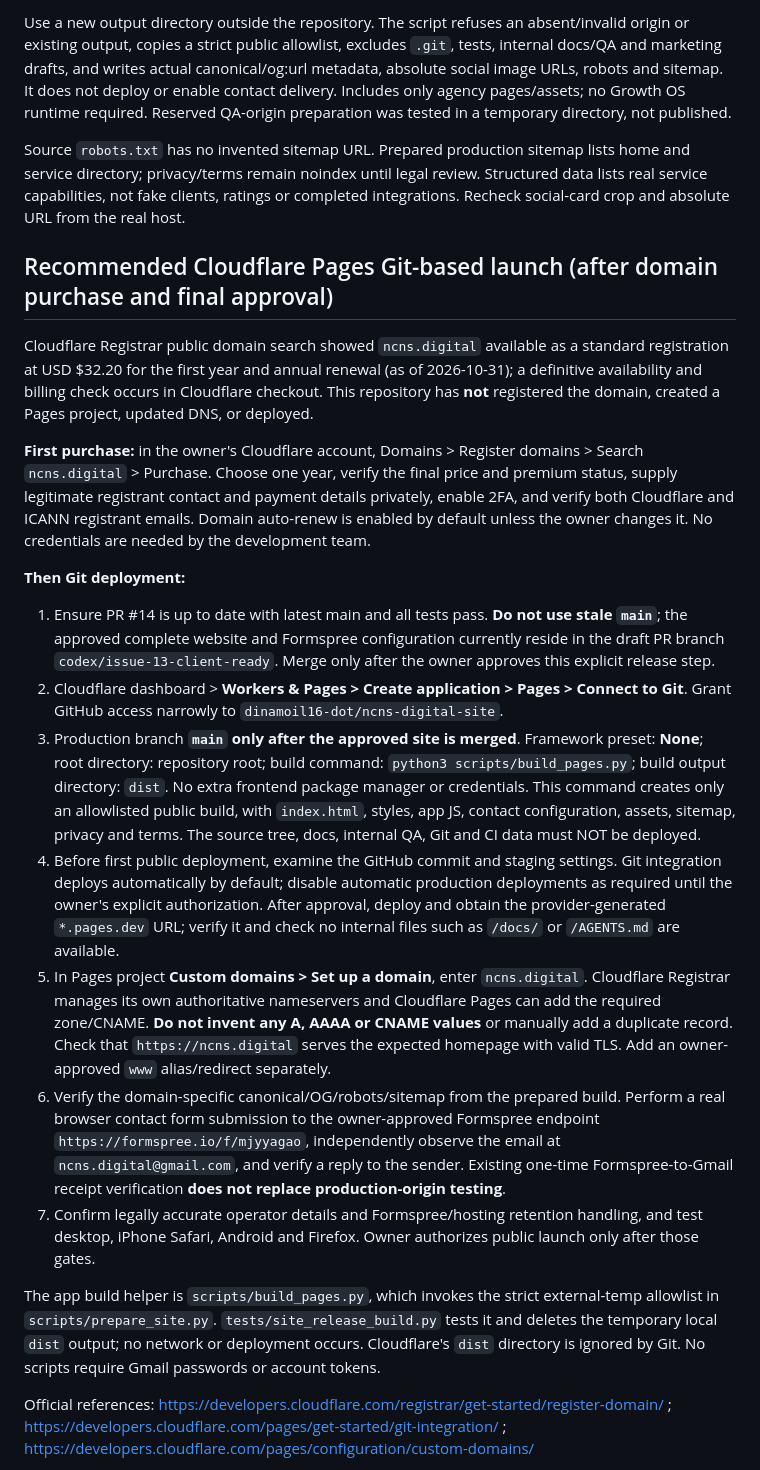
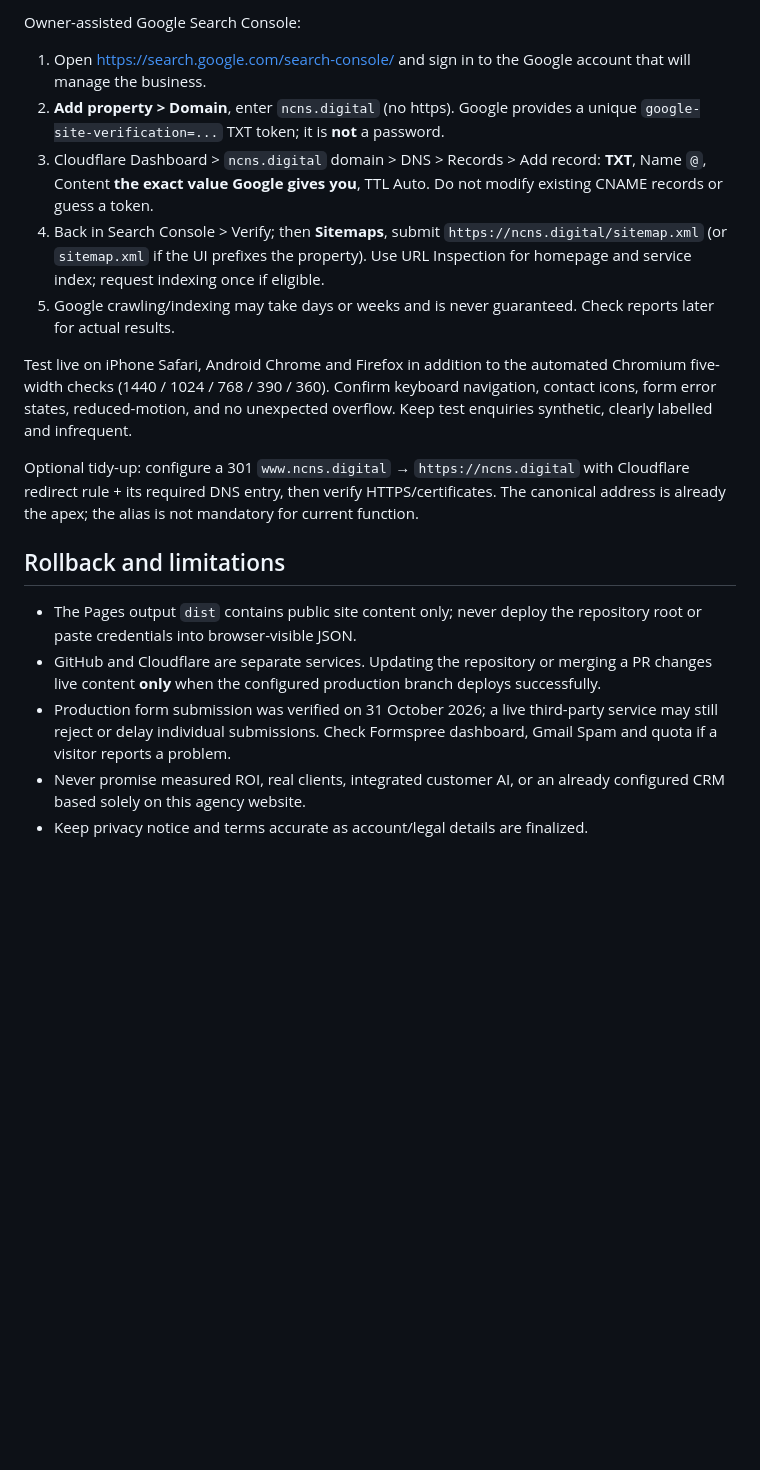
Before and after one commit to dinamoil16-dot/ncns-digital-site, a Markdown page: docs/launch/deployment.md, the part around one of its changes. GitHub-like rendering; blank space fills up the shorter version.

```diff
--- a/docs/launch/deployment.md
+++ b/docs/launch/deployment.md
@@ -27,24 +38,19 @@ python3 scripts/prepare_site.py --output /tmp/ncns-reviewed-static
 
-Use a new output directory outside the repository. The script refuses an absent/invalid origin or existing output, copies a strict public allowlist, excludes `.git`, tests, internal docs/QA and marketing drafts, and writes actual canonical/og:url metadata, absolute social image URLs, robots and sitemap. It does not deploy or enable contact delivery. Includes only agency pages/assets; no Growth OS runtime required. Reserved QA-origin preparation was tested in a temporary directory, not published.
+Owner-assisted Google Search Console:
+1. Open https://search.google.com/search-console/ and sign in to the Google account that will manage the business.
+2. **Add property > Domain**, enter `ncns.digital` (no https). Google provides a unique `google-site-verification=...` TXT token; it is **not** a password.
+3. Cloudflare Dashboard > `ncns.digital` domain > DNS > Records > Add record: **TXT**, Name `@`, Content **the exact value Google gives you**, TTL Auto. Do not modify existing CNAME records or guess a token.
+4. Back in Search Console > Verify; then **Sitemaps**, submit `https://ncns.digital/sitemap.xml` (or `sitemap.xml` if the UI prefixes the property). Use URL Inspection for homepage and service index; request indexing once if eligible.
+5. Google crawling/indexing may take days or weeks and is never guaranteed. Check reports later for actual results.
 
-Source `robots.txt` has no invented sitemap URL. Prepared production sitemap lists home and service directory; privacy/terms remain noindex until legal review. Structured data lists real service capabilities, not fake clients, ratings or completed integrations. Recheck social-card crop and absolute URL from the real host.
+Test live on iPhone Safari, Android Chrome and Firefox in addition to the automated Chromium five-width checks (1440 / 1024 / 768 / 390 / 360). Confirm keyboard navigation, contact icons, form error states, reduced-motion, and no unexpected overflow. Keep test enquiries synthetic, clearly labelled and infrequent.
 
-## Recommended Cloudflare Pages Git-based launch (after domain purchase and final approval)
+Optional tidy-up: configure a 301 `www.ncns.digital` → `https://ncns.digital` with Cloudflare redirect rule + its required DNS entry, then verify HTTPS/certificates. The canonical address is already the apex; the alias is not mandatory for current function.
 
-Cloudflare Registrar public domain search showed `ncns.digital` available as a standard registration at USD $32.20 for the first year and annual renewal (as of 2026-10-31); a definitive availability and billing check occurs in Cloudflare checkout. This repository has **not** registered the domain, created a Pages project, updated DNS, or deployed.
+## Rollback and limitations
+- The Pages output `dist` contains public site content only; never deploy the repository root or paste credentials into browser-visible JSON.
+- GitHub and Cloudflare are separate services. Updating the repository or merging a PR changes live content **only** when the configured production branch deploys successfully.
+- Production form submission was verified on 31 October 2026; a live third-party service may still reject or delay individual submissions. Check Formspree dashboard, Gmail Spam and quota if a visitor reports a problem.
+- Never promise measured ROI, real clients, integrated customer AI, or an already configured CRМ based solely on this agency website.
+- Keep privacy notice and terms accurate as account/legal details are finalized.
 
-**First purchase:** in the owner's Cloudflare account, Domains > Register domains > Search `ncns.digital` > Purchase. Choose one year, verify the final price and premium status, supply legitimate registrant contact and payment details privately, enable 2FA, and verify both Cloudflare and ICANN registrant emails. Domain auto-renew is enabled by default unless the owner changes it. No credentials are needed by the development team.
-
-**Then Git deployment:**
-1. Ensure PR #14 is up to date with latest main and all tests pass. **Do not use stale `main`**; the approved complete website and Formspree configuration currently reside in the draft PR branch `codex/issue-13-client-ready`. Merge only after the owner approves this explicit release step.
-2. Cloudflare dashboard > **Workers & Pages > Create application > Pages > Connect to Git**. Grant GitHub access narrowly to `dinamoil16-dot/ncns-digital-site`.
-3. Production branch **`main` only after the approved site is merged**. Framework preset: **None**; root directory: repository root; build command: `python3 scripts/build_pages.py`; build output directory: `dist`. No extra frontend package manager or credentials. This command creates only an allowlisted public build, with `index.html`, styles, app JS, contact configuration, assets, sitemap, privacy and terms. The source tree, docs, internal QA, Git and CI data must NOT be deployed.
-4. Before first public deployment, examine the GitHub commit and staging settings. Git integration deploys automatically by default; disable automatic production deployments as required until the owner's explicit authorization. After approval, deploy and obtain the provider-generated `*.pages.dev` URL; verify it and check no internal files such as `/docs/` or `/AGENTS.md` are available.
-5. In Pages project **Custom domains > Set up a domain**, enter `ncns.digital`. Cloudflare Registrar manages its own authoritative nameservers and Cloudflare Pages can add the required zone/CNAME. **Do not invent any A, AAAA or CNAME values** or manually add a duplicate record. Check that `https://ncns.digital` serves the expected homepage with valid TLS. Add an owner-approved `www` alias/redirect separately.
-6. Verify the domain-specific canonical/OG/robots/sitemap from the prepared build. Perform a real browser contact form submission to the owner-approved Formspree endpoint `https://formspree.io/f/mjyyagao`, independently observe the email at `ncns.digital@gmail.com`, and verify a reply to the sender. Existing one-time Formspree-to-Gmail receipt verification **does not replace production-origin testing**.
-7. Confirm legally accurate operator details and Formspree/hosting retention handling, and test desktop, iPhone Safari, Android and Firefox. Owner authorizes public launch only after those gates.
-
-The app build helper is `scripts/build_pages.py`, which invokes the strict external-temp allowlist in `scripts/prepare_site.py`. `tests/site_release_build.py` tests it and deletes the temporary local `dist` output; no network or deployment occurs. Cloudflare's `dist` directory is ignored by Git. No scripts require Gmail passwords or account tokens.
-
-Official references: https://developers.cloudflare.com/registrar/get-started/register-domain/ ; https://developers.cloudflare.com/pages/get-started/git-integration/ ; https://developers.cloudflare.com/pages/configuration/custom-domains/
-
```
Also changed, not shown: other parts of docs/launch/deployment.md (+28 -30 lines).
